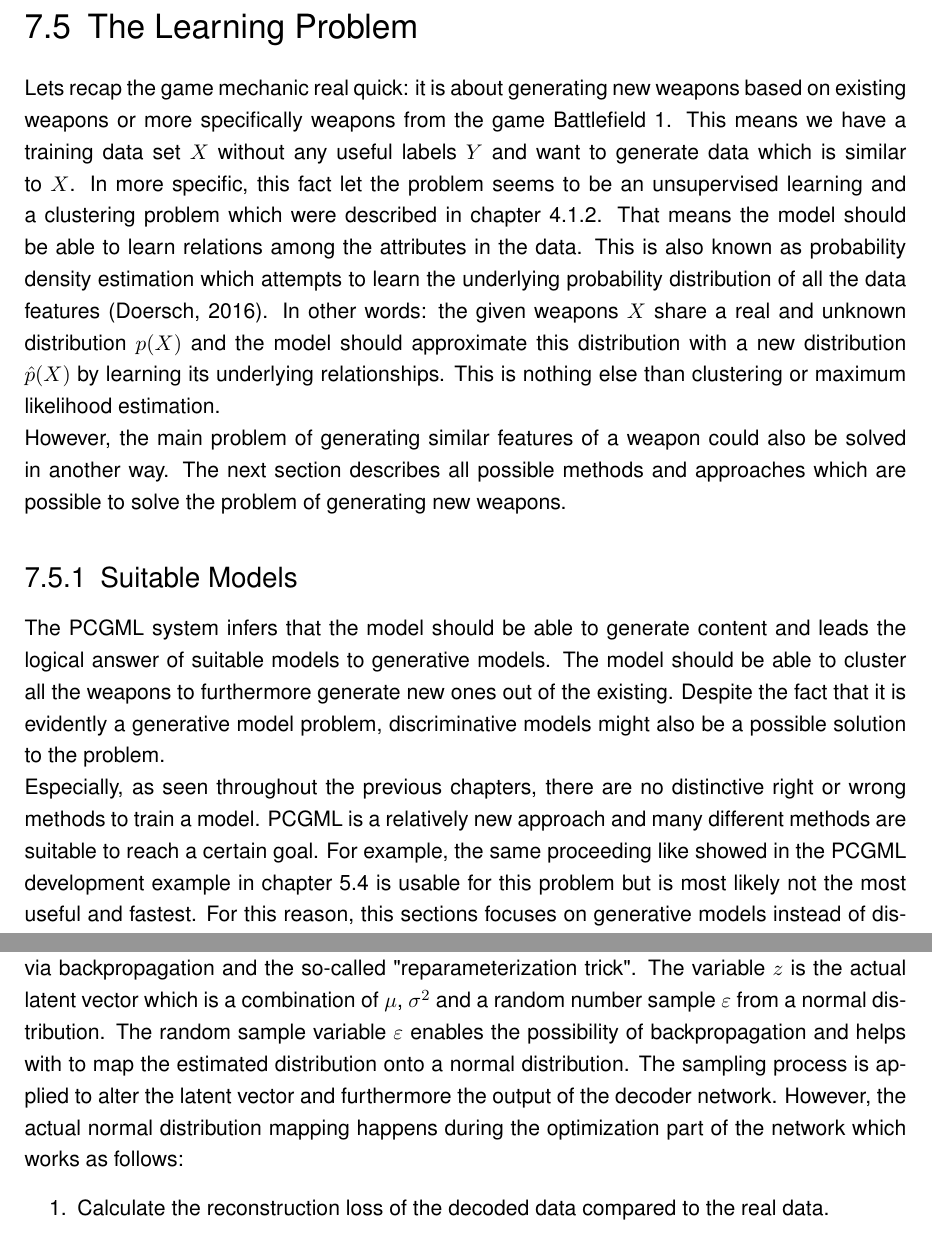
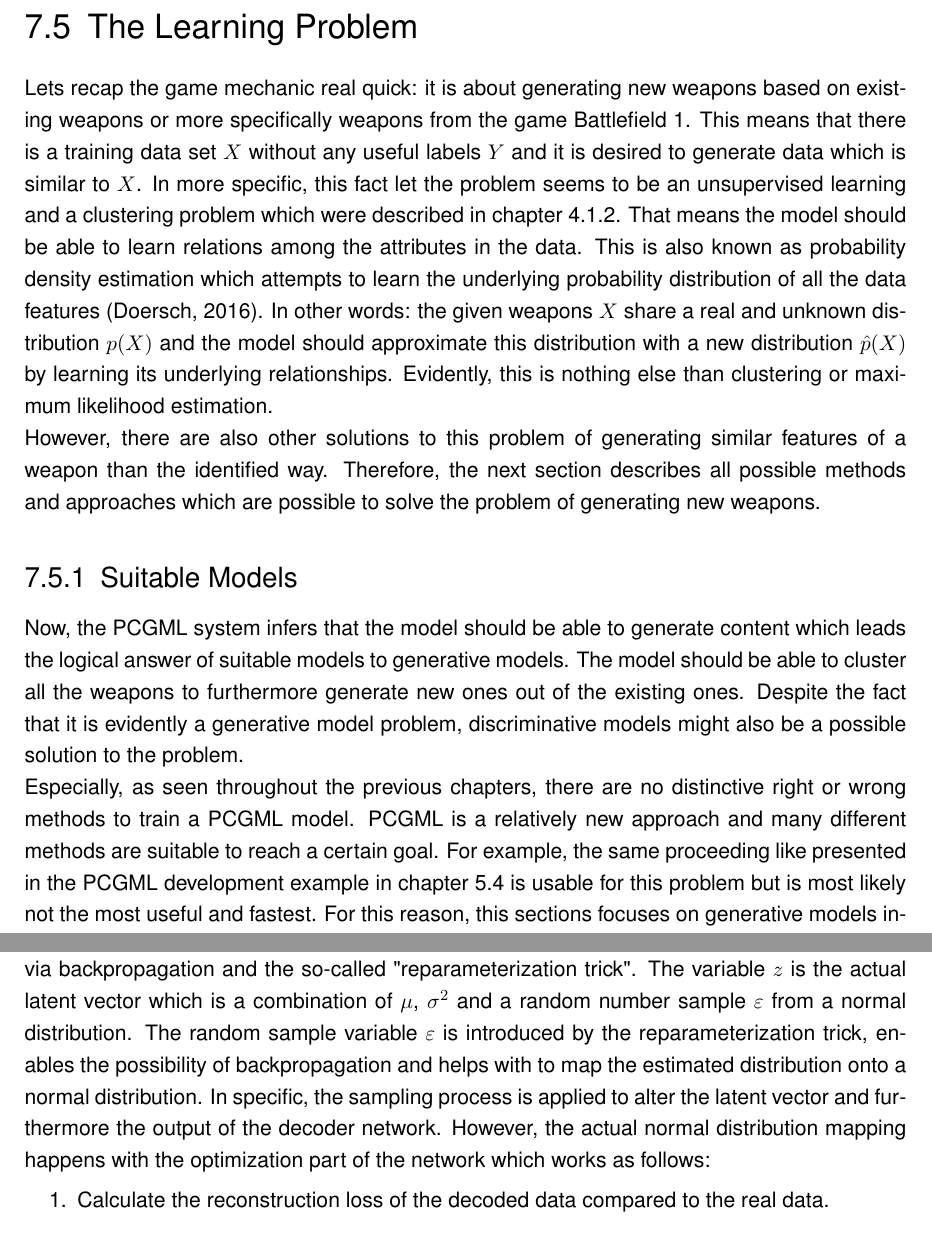
Before and after one commit to bernhardrieder/PCGML-Game-Mechanics, a LaTeX thesis (LaTeX/thesis.tex): two parts of pages 63 and 66 of 87, joined at a grey line, cut so that both start at the same text. Compiled offline with pdfLaTeX; an older LaTeX class or package is replaced by its successor.

Commit message:
reviewed the chapter

```diff
--- a/LaTeX/thesis.tex
+++ b/LaTeX/thesis.tex
@@ -1000,12 +1000,12 @@ Investigation showed that the game Battlefield 1, released in 2016, uses more th
 \end{table}
 
 \section{The Learning Problem}
-Lets recap the game mechanic real quick: it is about generating new weapons based on existing weapons or more specifically weapons from the game Battlefield 1. This means we have a training data set $X$ without any useful labels $Y$ and want to generate data which is similar to $X$. In more specific, this fact let the problem seems to be an unsupervised learning and a clustering problem which were described in chapter \ref{ML::unsupervisedLearning}. That means the model should be able to learn relations among the attributes in the data. This is also known as probability density estimation which attempts to learn the underlying probability distribution of all the data features \cite{ml::vae::tutorial}. In other words: the given weapons $X$ share a real and unknown distribution $p(X)$ and the model should approximate this distribution with a new distribution $\hat{p}(X)$ by learning its underlying relationships. This is nothing else than clustering or maximum likelihood estimation. \\
-However, the main problem of generating similar features of a weapon could also be solved in another way. The next section describes all possible methods and approaches which are possible to solve the problem of generating new weapons.
+Lets recap the game mechanic real quick: it is about generating new weapons based on existing weapons or more specifically weapons from the game Battlefield 1. This means that there is a training data set $X$ without any useful labels $Y$ and it is desired to generate data which is similar to $X$. In more specific, this fact let the problem seems to be an unsupervised learning and a clustering problem which were described in chapter \ref{ML::unsupervisedLearning}. That means the model should be able to learn relations among the attributes in the data. This is also known as probability density estimation which attempts to learn the underlying probability distribution of all the data features \cite{ml::vae::tutorial}. In other words: the given weapons $X$ share a real and unknown distribution $p(X)$ and the model should approximate this distribution with a new distribution $\hat{p}(X)$ by learning its underlying relationships. Evidently, this is nothing else than clustering or maximum likelihood estimation. \\
+However, there are also other solutions to this problem of generating similar features of a weapon than the identified way. Therefore, the next section describes all possible methods and approaches which are possible to solve the problem of generating new weapons.
 
 \subsection{Suitable Models}
-The PCGML system infers that the model should be able to generate content and leads the logical answer of suitable models to generative models. The model should be able to cluster all the weapons to furthermore generate new ones out of the existing. Despite the fact that it is evidently a generative model problem, discriminative models might also be a possible solution to the problem.\\
-Especially, as seen throughout the previous chapters, there are no distinctive right or wrong methods to train a model. PCGML is a relatively new approach and many different methods are suitable to reach a certain goal. For example, the same proceeding like showed in the PCGML development example in chapter \ref{PCGML::devExample} is usable for this problem but is most likely not the most useful and fastest. For this reason, this sections focuses on generative models instead of discriminative models. Nevertheless, it would be interesting to see if that model would work better than a generative model. \\
+Now, the PCGML system infers that the model should be able to generate content which leads the logical answer of suitable models to generative models. The model should be able to cluster all the weapons to furthermore generate new ones out of the existing ones. Despite the fact that it is evidently a generative model problem, discriminative models might also be a possible solution to the problem.\\
+Especially, as seen throughout the previous chapters, there are no distinctive right or wrong methods to train a PCGML model. PCGML is a relatively new approach and many different methods are suitable to reach a certain goal. For example, the same proceeding like presented in the PCGML development example in chapter \ref{PCGML::devExample} is usable for this problem but is most likely not the most useful and fastest. For this reason, this sections focuses on generative models instead of discriminative models. Nevertheless, it would be interesting to see if that model would work better than a generative model. \\
 However, as the research of \cite{pcgml::paper} shows, methods like \ac{NN}, \ac{LSTM}, autoencoders, deep convolutional networks, markov models or markov chains are applicable for a model's training to generate, e.g., levels of \ac{2D} games. It is worth nothing, that all these mentioned methods are made with the help or resemble \acp{NN} \cite{neuralNetworkZoo}. This common feature and the reason that \ac{TF} is a framework for developing deep \acp{NN}, the suitable models for this problem and the PCGML system implementation focus on \ac{NN} models. Following sections describe two very popular generative models for deep \acp{NN} \cite{ml::vae::tutorial}. Nevertheless, it is to keep in mind that this does not mean that they are the only ones possible for the generation problem.
 
 \subsubsection{\acl{GAN}}
@@ -1035,7 +1040,7 @@ Now, the \ac{VAE} makes use of the same technique and resembles a traditional au
 	\caption{Schematic representation of an variational autoencoder neural network.} \label{fig::vae}
 \end{figure}\\
 It should be noted that all of the mentioned introductory details of VAEs are taken from the excellent tutorial on VAEs from \citep{ml::vae::tutorial} which shall serve as a further reading source if the reader is interested in the detailed mathematics of VAEs.\\
-Now, as seen in figure \ref{fig::vae}, the VAE adds two new variables to the latent space. The variables $\mu$ and $\sigma^{2}$ represent the mean and variance of a normal distribution and are trained and learned via backpropagation and the so-called "reparameterization trick". The variable $z$ is the actual latent vector which is a combination of $\mu$, $\sigma^{2}$ and a random number sample $\varepsilon$ from a normal distribution. The random sample variable $\varepsilon$ enables the possibility of backpropagation and helps with to map the estimated distribution onto a normal distribution. The sampling process is applied to alter the latent vector and furthermore the output of the decoder network. However, the actual normal distribution mapping happens during the optimization part of the network which works as follows:
+Now, as seen in figure \ref{fig::vae}, the VAE adds two new variables to the latent space. The variables $\mu$ and $\sigma^{2}$ represent the mean and variance of a normal distribution and are trained and learned via backpropagation and the so-called "reparameterization trick". The variable $z$ is the actual latent vector which is a combination of $\mu$, $\sigma^{2}$ and a random number sample $\varepsilon$ from a normal distribution. The random sample variable $\varepsilon$ is introduced by the reparameterization trick, enables the possibility of backpropagation and helps with to map the estimated distribution onto a normal distribution. In specific, the sampling process is applied to alter the latent vector and furthermore the output of the decoder network. However, the actual normal distribution mapping happens with the optimization part of the network which works as follows:
 \begin{enumerate}
 	\item Calculate the reconstruction loss of the decoded data compared to the real data.
 	\item Calculate the so-called "Kullback-Leibler divergence" or short "KL-divergence" which makes sure that the latent vector $z$ stays close to a normal distribution with a mean of zero and a standard deviation of one.
```
Also changed, not shown: LaTeX/thesis.tex (13 more changed lines).
